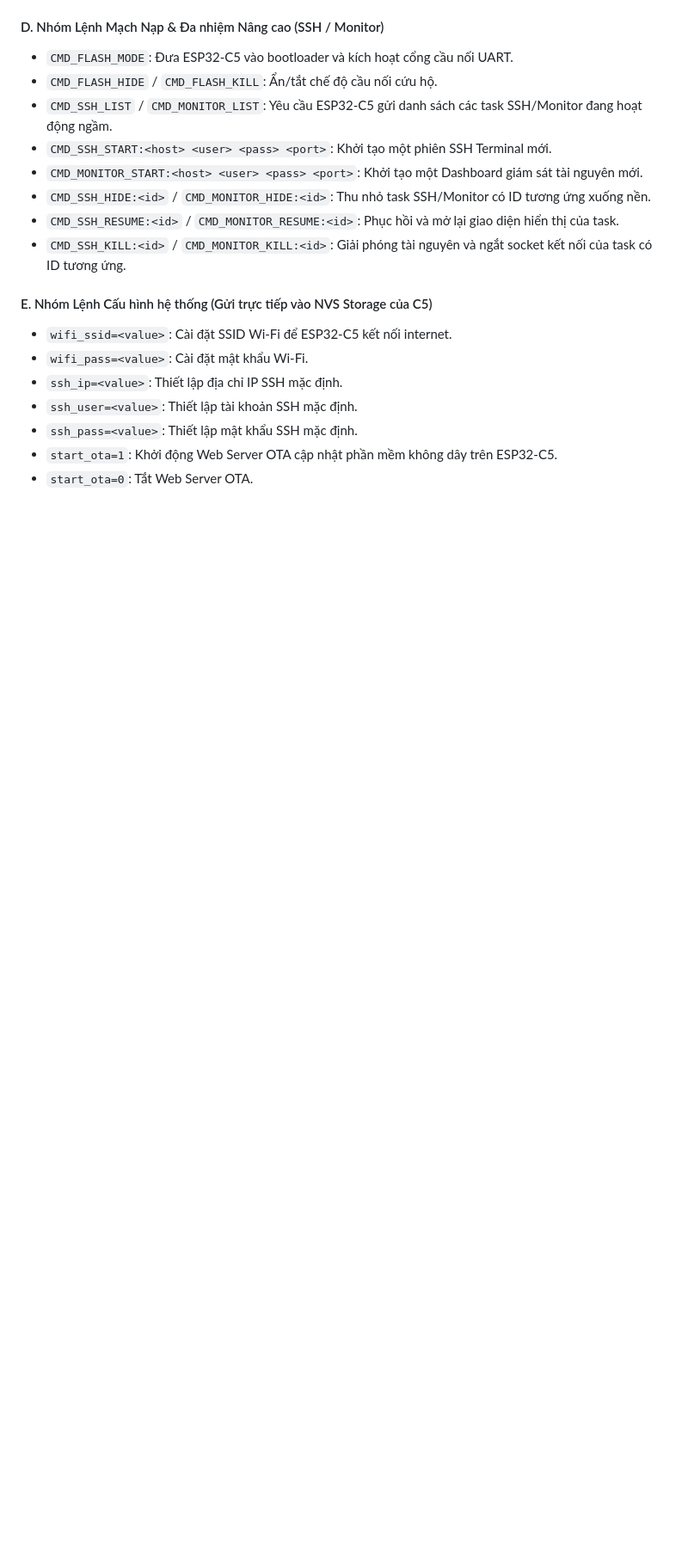
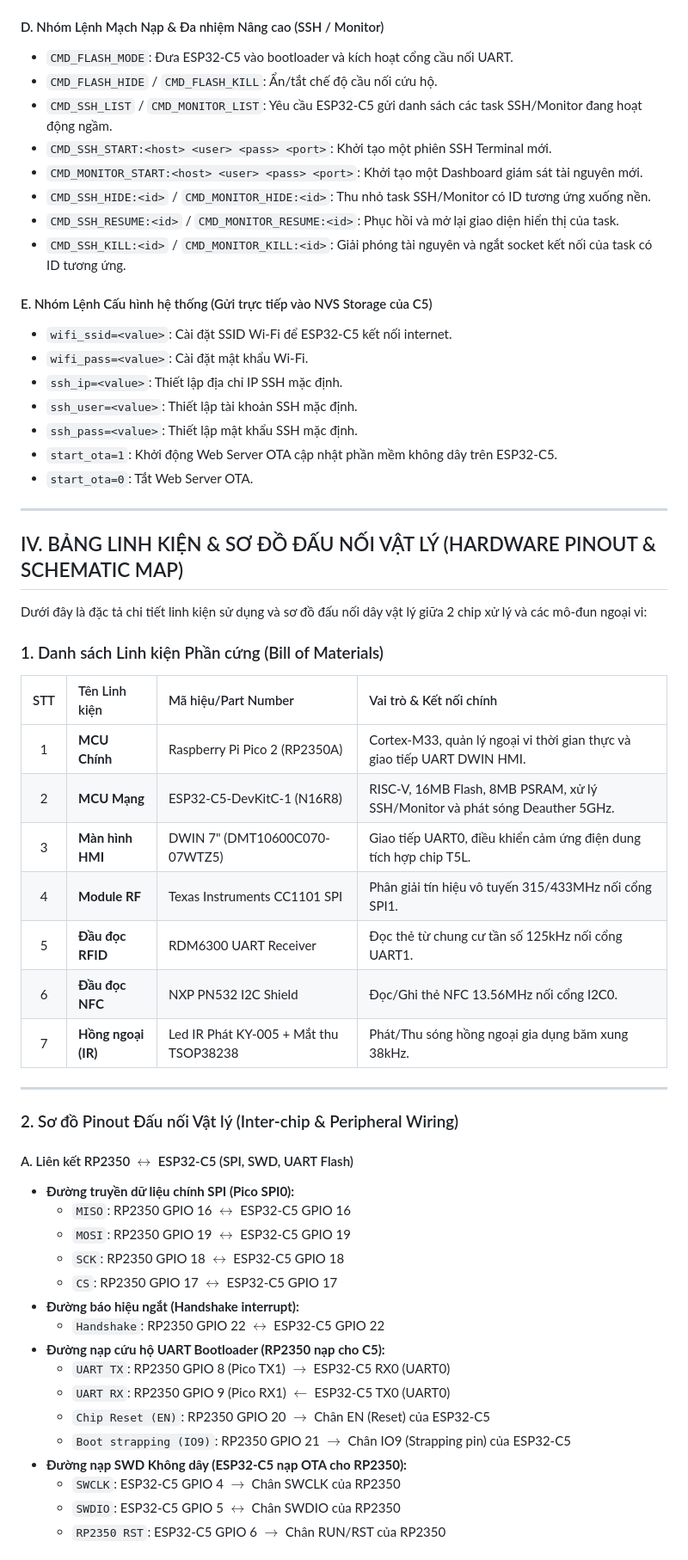
Before and after one commit to Gurayushi/HackerHMI, a Markdown page: HackerHMI_Architecture.md, the part around one of its changes. Shown at 86% size. GitHub-like rendering; blank space fills up the shorter version.

Commit message:
docs: add hardware components list and inter-chip wiring schematic pinout map

```diff
--- a/HackerHMI_Architecture.md
+++ b/HackerHMI_Architecture.md
@@ -184,3 +184,44 @@ Khi người dùng nhấn các nút bấm cảm ứng trên màn hình DWIN, HMI
 *   `ssh_pass=<value>`: Thiết lập mật khẩu SSH mặc định.
 *   `start_ota=1`: Khởi động Web Server OTA cập nhật phần mềm không dây trên ESP32-C5.
 *   `start_ota=0`: Tắt Web Server OTA.
+
+---
+
+## IV. BẢNG LINH KIỆN & SƠ ĐỒ ĐẤU NỐI VẬT LÝ (HARDWARE PINOUT & SCHEMATIC MAP)
+
+Dưới đây là đặc tả chi tiết linh kiện sử dụng và sơ đồ đấu nối dây vật lý giữa 2 chip xử lý và các mô-đun ngoại vi:
+
+### 1. Danh sách Linh kiện Phần cứng (Bill of Materials)
+
+| STT | Tên Linh kiện | Mã hiệu/Part Number | Vai trò & Kết nối chính |
+| :---: | :--- | :--- | :--- |
+| 1 | **MCU Chính** | Raspberry Pi Pico 2 (RP2350A) | Cortex-M33, quản lý ngoại vi thời gian thực và giao tiếp UART DWIN HMI. |
+| 2 | **MCU Mạng** | ESP32-C5-DevKitC-1 (N16R8) | RISC-V, 16MB Flash, 8MB PSRAM, xử lý SSH/Monitor và phát sóng Deauther 5GHz. |
+| 3 | **Màn hình HMI** | DWIN 7" (DMT10600C070-07WTZ5) | Giao tiếp UART0, điều khiển cảm ứng điện dung tích hợp chip T5L. |
+| 4 | **Module RF** | Texas Instruments CC1101 SPI | Phân giải tín hiệu vô tuyến 315/433MHz nối cổng SPI1. |
+| 5 | **Đầu đọc RFID** | RDM6300 UART Receiver | Đọc thẻ từ chung cư tần số 125kHz nối cổng UART1. |
+| 6 | **Đầu đọc NFC** | NXP PN532 I2C Shield | Đọc/Ghi thẻ NFC 13.56MHz nối cổng I2C0. |
+| 7 | **Hồng ngoại (IR)** | Led IR Phát KY-005 + Mắt thu TSOP38238 | Phát/Thu sóng hồng ngoại gia dụng băm xung 38kHz. |
+
+---
+
+### 2. Sơ đồ Pinout Đấu nối Vật lý (Inter-chip & Peripheral Wiring)
+
+#### A. Liên kết RP2350 $\leftrightarrow$ ESP32-C5 (SPI, SWD, UART Flash)
+*   **Đường truyền dữ liệu chính SPI (Pico SPI0):**
+    *   `MISO`: RP2350 GPIO 16 $\leftrightarrow$ ESP32-C5 GPIO 16
+    *   `MOSI`: RP2350 GPIO 19 $\leftrightarrow$ ESP32-C5 GPIO 19
+    *   `SCK`: RP2350 GPIO 18 $\leftrightarrow$ ESP32-C5 GPIO 18
+    *   `CS`: RP2350 GPIO 17 $\leftrightarrow$ ESP32-C5 GPIO 17
+*   **Đường báo hiệu ngắt (Handshake interrupt):**
+    *   `Handshake`: RP2350 GPIO 22 $\leftrightarrow$ ESP32-C5 GPIO 22
+*   **Đường nạp cứu hộ UART Bootloader (RP2350 nạp cho C5):**
+    *   `UART TX`: RP2350 GPIO 8 (Pico TX1) $\rightarrow$ ESP32-C5 RX0 (UART0)
+    *   `UART RX`: RP2350 GPIO 9 (Pico RX1) $\leftarrow$ ESP32-C5 TX0 (UART0)
+    *   `Chip Reset (EN)`: RP2350 GPIO 20 $\rightarrow$ Chân EN (Reset) của ESP32-C5
+    *   `Boot strapping (IO9)`: RP2350 GPIO 21 $\rightarrow$ Chân IO9 (Strapping pin) của ESP32-C5
+*   **Đường nạp SWD Không dây (ESP32-C5 nạp OTA cho RP2350):**
+    *   `SWCLK`: ESP32-C5 GPIO 4 $\rightarrow$ Chân SWCLK của RP2350
+    *   `SWDIO`: ESP32-C5 GPIO 5 $\leftrightarrow$ Chân SWDIO của RP2350
+    *   `RP2350 RST`: ESP32-C5 GPIO 6 $\rightarrow$ Chân RUN/RST của RP2350
+
```
Also changed, not shown: other parts of HackerHMI_Architecture.md (+17 -0 lines).
